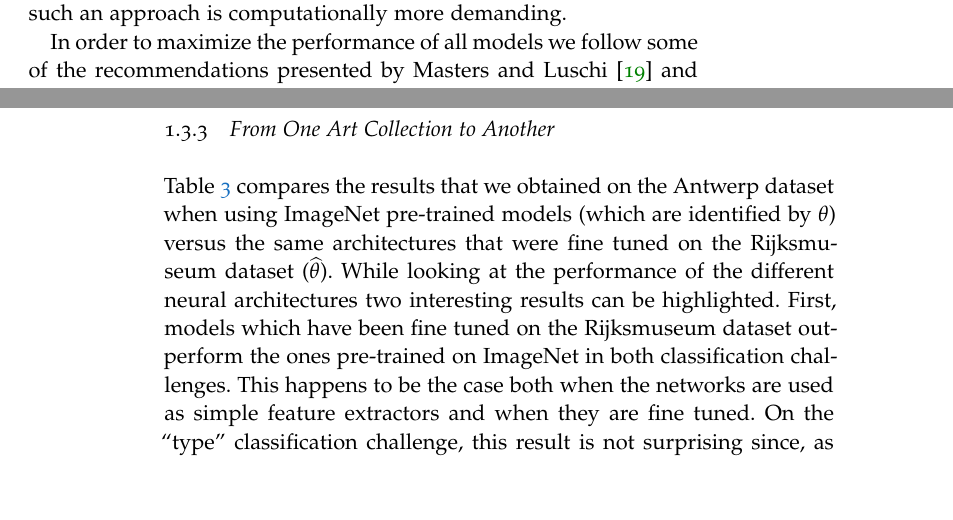
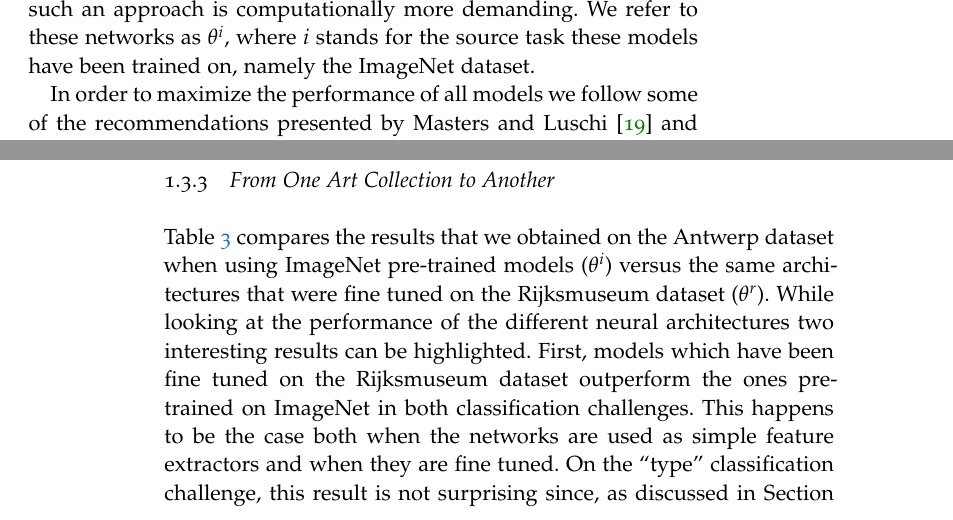
Before and after one commit to paintception/phd-thesis, a LaTeX thesis (main.tex, which reads Chapters/Chapter03.tex, Results/Chapter03/tex/results_1.tex, Results/Chapter03/tex/results_2.tex): two parts of pages 25 and 30 of 47, joined at a grey line, cut so that both start at the same text, the shorter picture padded with empty space. Compiled offline with pdfLaTeX; a missing font is replaced by an installed copy or a similar font.

Commit message:
daily commit #3

```diff
--- a/Chapters/Chapter03.tex
+++ b/Chapters/Chapter03.tex
@@ -70,5 +70,5 @@ We investigate two possible classification approaches that are based on the prev
 
-Our second approach is generally known as fine tuning and differs from the previous one by the fact that together with the final \textit{softmax} output the entire network is trained as well. This means that unlike the off the shelf approach, the entirety of the neural architecture gets ``unfrozen'' and is optimized during training. The potential benefit of this approach lies in the fact that the models get independently trained on samples coming from the artistic datasets, and therefore their classification predictions will not be restricted to what the networks previously learned on the ImageNet dataset only. Evidently, such an approach is computationally more demanding.
+Our second approach is generally known as fine tuning and differs from the previous one by the fact that together with the final \textit{softmax} output the entire network is trained as well. This means that unlike the off the shelf approach, the entirety of the neural architecture gets ``unfrozen'' and is optimized during training. The potential benefit of this approach lies in the fact that the models get independently trained on samples coming from the artistic datasets, and therefore their classification predictions will not be restricted to what the networks previously learned on the ImageNet dataset only. Evidently, such an approach is computationally more demanding. We refer to these networks as $\theta^{i}$, where $i$ stands for the source task these models have been trained on, namely the ImageNet dataset.
 
 In order to maximize the performance of all models we follow some of the recommendations presented by \citet{masters2018revisiting} and train the networks with a relatively small batch size of $32$ samples. We do not perform any data augmentation operations besides a standard pixel normalization to the $[0, 1]$ range and a re-scaling operation which resizes the images to the input size that is required by the different models. Regarding the stochastic optimization procedures of the different classifiers, we use two different optimizers, that after preliminary experiments, turned out to be the best performing ones. For the off the shelf approach we use the RMSprop optimizer \cite{tieleman2012lecture} which has been initialized with its default hyperparameters (learning rate = $0.001$, a \textit{momentum} value $\rho = 0.9$ and $\epsilon =1e-08$). On the other hand, when we fine tune the DCNNs we use the standard (and less greedy) Stochastic Gradient Descent (SGD) algorithm with the same learning rate, $0.001$, and a \textit{Nesterov Momentum} value set to $0.9$.
 Training has been controlled by the \textit{Early Stopping} method \cite{caruana2001overfitting} which interrupted training as soon as the validation loss did not decrease for $7$ epochs in a row. The model which is then used on the testing set is the one which obtained the smallest validation loss while training.
@@ -118,7 +118,7 @@ In the previous section, we have investigated whether four different architectur
 \subsection{From One Art Collection to Another}
 \label{subsec: from_one_to_another}
 
-Table \ref{tab:Antwerpen_dataset} compares the results that we obtained on the Antwerp dataset when using ImageNet pre-trained models (which are identified by $\theta$) versus the same architectures that were fine tuned on the Rijksmuseum dataset ($\widehat{\theta}$). While looking at the performance of the different neural architectures two interesting results can be highlighted. First, models which have been fine tuned on the Rijksmuseum dataset outperform the ones pre-trained on ImageNet in both classification challenges. This happens to be the case both when the networks are used as simple feature extractors and when they are fine tuned. On the ``type'' classification challenge, this result is not surprising since, as discussed in Section \ref{subsec:datasets}, the types corresponding to the heritage objects of the two collections partially overlap. This is more surprising on the ``artist'' classification challenge however, since there is no overlap at all between the artists of the Rijksmuseum and the ones from the Antwerp dataset.
+Table \ref{tab:Antwerpen_dataset} compares the results that we obtained on the Antwerp dataset when using ImageNet pre-trained models ($\theta^{i}$) versus the same architectures that were fine tuned on the Rijksmuseum dataset ($\theta^{r}$). While looking at the performance of the different neural architectures two interesting results can be highlighted. First, models which have been fine tuned on the Rijksmuseum dataset outperform the ones pre-trained on ImageNet in both classification challenges. This happens to be the case both when the networks are used as simple feature extractors and when they are fine tuned. On the ``type'' classification challenge, this result is not surprising since, as discussed in Section \ref{subsec:datasets}, the types corresponding to the heritage objects of the two collections partially overlap. This is more surprising on the ``artist'' classification challenge however, since there is no overlap at all between the artists of the Rijksmuseum and the ones from the Antwerp dataset.
 A second interesting result, which is consistent with the results presented in the previous section, revolves around the observation that it is always beneficial to fine tune the networks over just using them as off the shelf feature extractors. Once the models get fine tuned on the Antwerp dataset, these DCNNs, which have also been fine tuned on the Rijksmuseum dataset, outperform the architectures that were pre-trained on ImageNet only. This happened to be the case for both classification challenges and for all considered architectures, as reported in Table \ref{tab:Antwerpen_dataset}. This demonstrates how beneficial it is for the models to have been trained on a similar source task and how this can lead to significant improvements both when the networks are used as feature extractors and when they are fine tuned.
 
 \input{Tables/Chapter03/table_3.tex}
--- a/Results/Chapter03/tex/results_1.tex
+++ b/Results/Chapter03/tex/results_1.tex
@@ -17,3 +17,7 @@
   	legend pos=outer north east,
 ]
 
+	\addlegendentry{Xception $\theta^{i}$}
+	\addlegendentry{ResNet50 $\theta^{i}$}
+	\addlegendentry{InceptionV3 $\theta^{i}$}
+	\addlegendentry{VGG19 $\theta^{i}$}
--- a/Results/Chapter03/tex/results_2.tex
+++ b/Results/Chapter03/tex/results_2.tex
@@ -23,3 +19,7 @@
+	\addlegendentry{Xception $\theta^{i}$}
+	\addlegendentry{ResNet50 $\theta^{i}$}
+	\addlegendentry{InceptionV3 $\theta^{i}$}
+	\addlegendentry{VGG19 $\theta^{i}$}
 
       \addplot [thick, blue, mark=diamond] table [y=Xception, x=epochs]
       {./Results/Chapter03/logs/rijksmuseum_type_challenge_only_softmax.txt};
@@ -63,3 +59,7 @@
+	\addlegendentry{Xception $\theta^{i}$}
+	\addlegendentry{ResNet50 $\theta^{i}$}
+	\addlegendentry{InceptionV3 $\theta^{i}$}
+	\addlegendentry{VGG19 $\theta^{i}$}
 
 
 
--- a/Tables/Chapter03/table_3.tex
+++ b/Tables/Chapter03/table_3.tex
@@ -5,3 +5,4 @@
     \label{tab:Antwerpen_dataset}
     \centering
     \begin{tabular}{c|c|c|c|c|c}
+	    \textbf{Challenge} &\textbf{DCNN} & \textbf{$\theta^{i}$ + off the shelf} & \textbf{$\theta^{r}$ + off the shelf} & \textbf{$\theta^{i}$ + fine tuning} & \textbf{$\theta^{r}$ + fine tuning}  \\
```
Also changed, not shown: Tables/Chapter03/table_2.tex (+1 -1 lines), Chapters/Chapter03.tex (6 more changed lines), Results/Chapter03/tex/results_1.tex (16 more changed lines), Results/Chapter03/tex/results_2.tex (12 more changed lines), Tables/Chapter03/table_3.tex (3 more changed lines).
